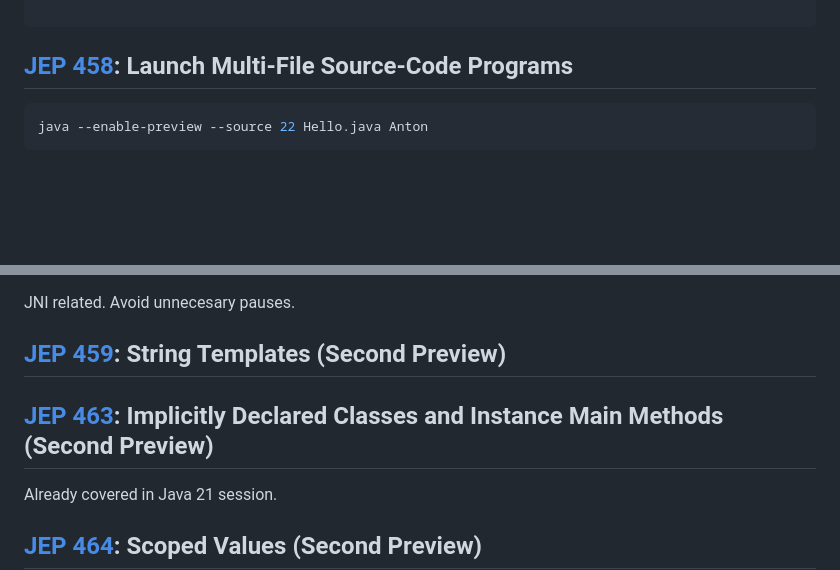
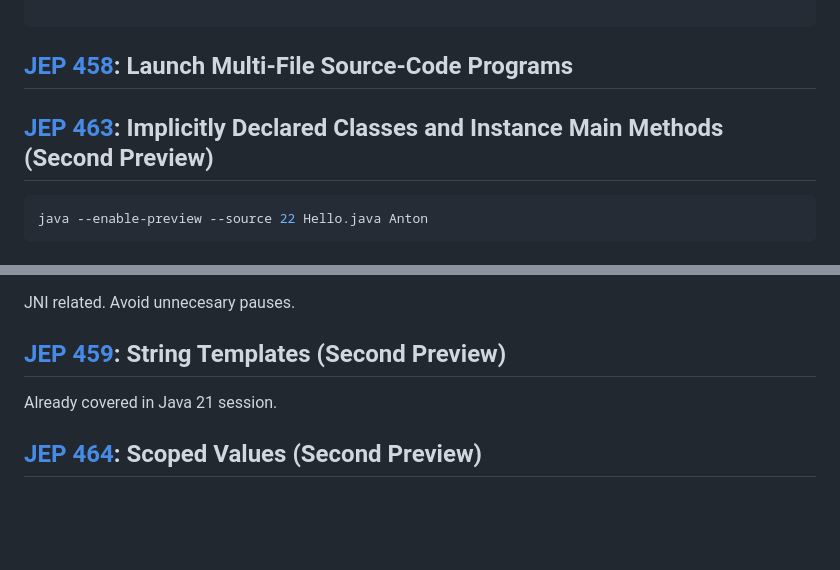
Before and after one commit to antonmry/java-playground, a Markdown page: java22/Notes.md, 2 parts joined by grey strips. Drawn GitHub-style; blank space fills up the shorter version.

Commit message:
Fix Java 22 notes

````diff
--- a/java22/Notes.md
+++ b/java22/Notes.md
@@ -107,6 +107,7 @@ Stream.of(1,2,3,4,5,6,7,8,9).gather(
 ```
 
 ## [JEP 458](https://openjdk.java.net/jeps/458): Launch Multi-File Source-Code Programs
+## [JEP 463](https://openjdk.java.net/jeps/463): Implicitly Declared Classes and Instance Main Methods (Second Preview)
 
 ```sh
 java --enable-preview --source 22 Hello.java Anton
@@ -151,7 +152,6 @@ try (Arena offHeap = Arena.ofConfined()) {
 JNI related. Avoid unnecesary pauses.
 
 ## [JEP 459](https://openjdk.java.net/jeps/459): String Templates (Second Preview)
-## [JEP 463](https://openjdk.java.net/jeps/463): Implicitly Declared Classes and Instance Main Methods (Second Preview)
 
 Already covered in Java 21 session.
 
````
